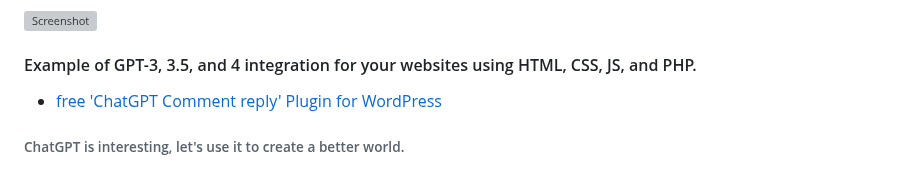
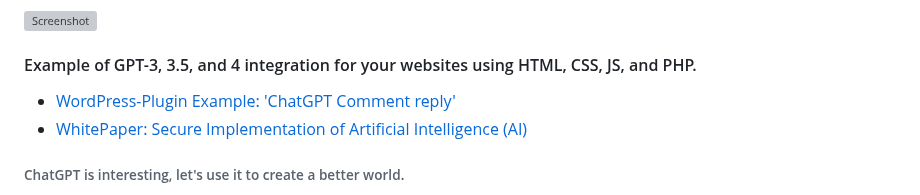
Before and after one commit to VolkanSah/GPT-API-Integration-in-HTML-CSS-with-JS-PHP, a Markdown page: README.md, the part around the change. Rendered like a GitHub page; grey boxes are pictures that could not be loaded.

```diff
--- a/README.md
+++ b/README.md
@@ -6,7 +6,8 @@
 
 #### Example of GPT-3, 3.5, and 4 integration for your websites using HTML, CSS, JS, and PHP.
 
-- [free 'ChatGPT Comment reply' Plugin for WordPress](https://github.com/VolkanSah/ChatGPT-Comments-Reply-WordPress-Plugin)
+- [WordPress-Plugin Example: 'ChatGPT Comment reply'](https://github.com/VolkanSah/ChatGPT-Comments-Reply-WordPress-Plugin)
+- [WhitePaper: Secure Implementation of Artificial Intelligence (AI)](https://github.com/VolkanSah/Implementing-AI-Systems-Whitepaper/tree/main)
 ###### ChatGPT is interesting, let's use it to create a better world.
 
 This README.md file will guide you through the process of integrating the ChatGPT API into your PHP-based website, enabling chat functionality using OpenAI's API.
```
